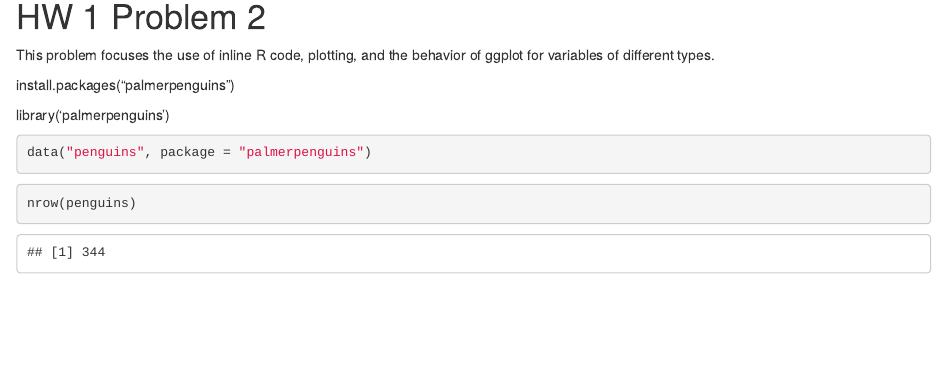
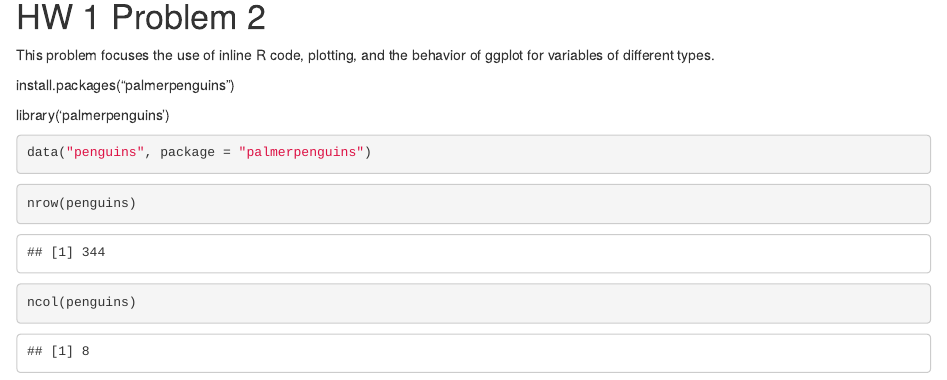
Before and after one commit to kianakchanmph/p8105_hw1_September28_kkc2146, an R Markdown document (template.Rmd): the page in a window 1100 px wide, from 1010 px down. The pictures show the output file template.html that the author committed with the source, opened offline.

Commit message:
find out the number of columns in dataset (ncol)

````diff
--- a/template.Rmd
+++ b/template.Rmd
@@ -37,3 +37,7 @@ data("penguins", package = "palmerpenguins")
 ```{r}
 nrow(penguins)
 ```
+
+```{r}
+ncol(penguins)
+```
````
Also changed, not shown: template.html.
